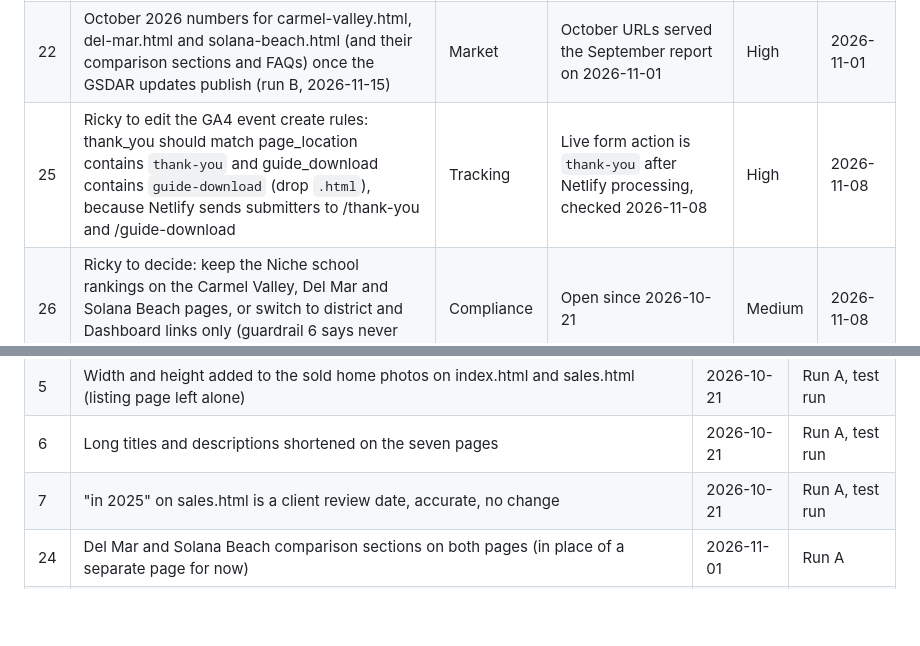
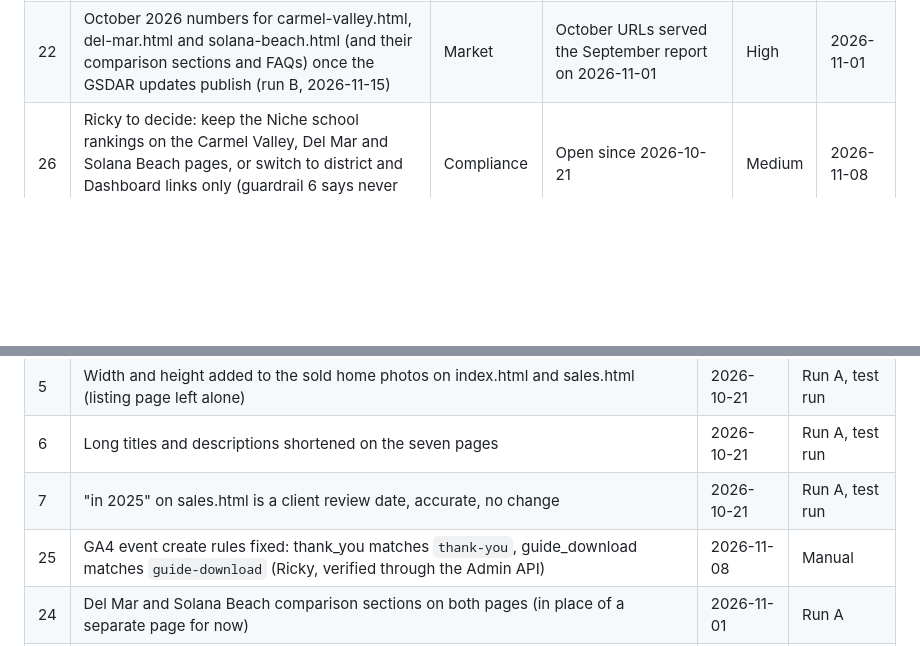
Before and after one commit to rickyheidt/rickyheidt.com, a Markdown page: seo-audit/backlog.md, 2 parts joined by grey strips. Drawn GitHub-style; blank space fills up the shorter version.

Commit message:
Record the fixed GA4 lead rules for thank_you and guide_download
Co-Authored-By: Claude Opus 5.5 <noreply@anthropic.com>
Claude-Session: https://claude.ai/code/session_01NBghn6Tei4F7nsKcDrgQyM

```diff
--- a/seo-audit/backlog.md
+++ b/seo-audit/backlog.md
@@ -22,7 +22,6 @@ to Done with the date. See PLAYBOOK.md section 6.
 | 20 | Del Mar bluffs and coastal permit explainer (bluff top lots, seawalls, coastal development permits, the rail realignment) for Del Mar and Solana Beach | New content | A competitor started publishing on Del Mar bluff permits (2026-10-16); no official explainer ranks | Medium | 2026-11-01 |
 | 21 | Re-check whether new Del Mar short term rental permits are limited to primary residences or capped; only news and third party sites say so | Facts | City of Del Mar news item (2026-02-23) does not say; delmar.ca.us municipal code page not fetched | Low | 2026-11-01 |
 | 22 | October 2026 numbers for carmel-valley.html, del-mar.html and solana-beach.html (and their comparison sections and FAQs) once the GSDAR updates publish (run B, 2026-11-15) | Market | October URLs served the September report on 2026-11-01 | High | 2026-11-01 |
-| 25 | Ricky to edit the GA4 event create rules: thank_you should match page_location contains `thank-you` and guide_download contains `guide-download` (drop `.html`), because Netlify sends submitters to /thank-you and /guide-download | Tracking | Live form action is `thank-you` after Netlify processing, checked 2026-11-08 | High | 2026-11-08 |
 | 26 | Ricky to decide: keep the Niche school rankings on the Carmel Valley, Del Mar and Solana Beach pages, or switch to district and Dashboard links only (guardrail 6 says never rank a school) | Compliance | Open since 2026-10-21 | Medium | 2026-11-08 |
 | 27 | Ricky to decide one wording for where he grew up (Del Mar page says Del Mar; llms.txt and other pages say Carmel Valley) | Entity | Found 2026-11-01 | Low | 2026-11-08 |
 | 19 | Real photos on Tier 1 area pages (Ricky to supply), placed near the matching text with descriptive alt text | Images | Area pages have no photos; Google Starter Guide recommends images near relevant text | Medium | 2026-10-25 |
@@ -37,6 +36,7 @@ to Done with the date. See PLAYBOOK.md section 6.
 | 5 | Width and height added to the sold home photos on index.html and sales.html (listing page left alone) | 2026-10-21 | Run A, test run |
 | 6 | Long titles and descriptions shortened on the seven pages | 2026-10-21 | Run A, test run |
 | 7 | "in 2025" on sales.html is a client review date, accurate, no change | 2026-10-21 | Run A, test run |
+| 25 | GA4 event create rules fixed: thank_you matches `thank-you`, guide_download matches `guide-download` (Ricky, verified through the Admin API) | 2026-11-08 | Manual |
 | 24 | Del Mar and Solana Beach comparison sections on both pages (in place of a separate page for now) | 2026-11-01 | Run A |
 | 23 | Meta description and title warnings on coronado.html and services.html fixed | 2026-11-01 | Run A |
 | 11 | Baseline recorded in the 2026-10-21 report (Playwright, phone, 4x CPU throttle) | 2026-10-21 | Run A, test run |
```
Also changed, not shown: seo-audit/CHANGELOG.md (+3 -3 lines), seo-audit/PLAYBOOK.md (+2 -2 lines).
